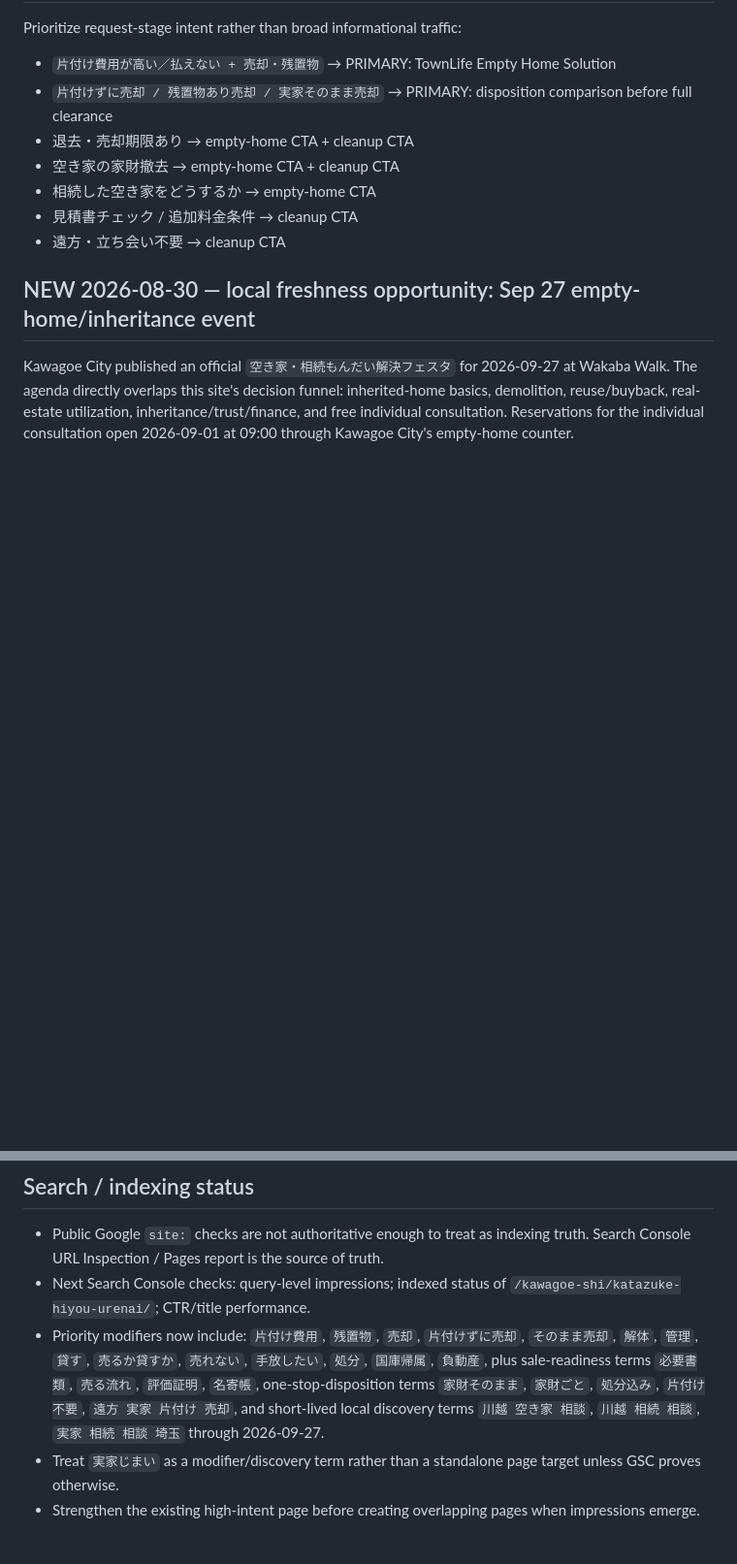
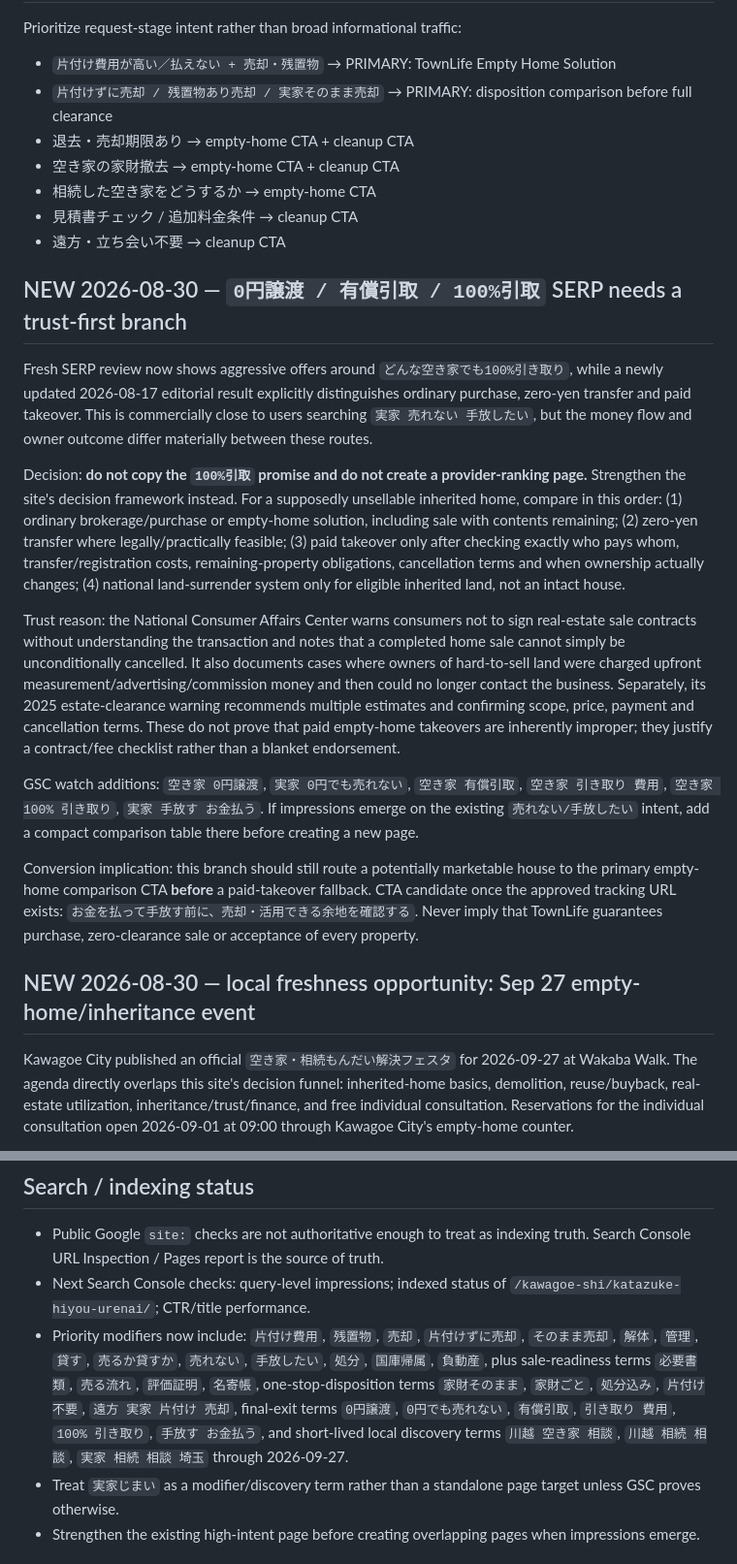
Before and after one commit to mashioka0607-bot/saitama-jikka-navi, a Markdown page: MONETIZATION.md, 2 parts joined by grey strips. Shown at 97% size. GitHub-like rendering; blank space fills up the shorter version.

Commit message:
strategy: distinguish sale, zero-yen transfer and paid takeovers

```diff
--- a/MONETIZATION.md
+++ b/MONETIZATION.md
@@ -24,6 +24,18 @@ Prioritize request-stage intent rather than broad informational traffic:
 - 相続した空き家をどうするか → empty-home CTA
 - 見積書チェック / 追加料金条件 → cleanup CTA
 - 遠方・立ち会い不要 → cleanup CTA
+
+## NEW 2026-08-30 — `0円譲渡 / 有償引取 / 100%引取` SERP needs a trust-first branch
+
+Fresh SERP review now shows aggressive offers around `どんな空き家でも100%引き取り`, while a newly updated 2026-08-17 editorial result explicitly distinguishes ordinary purchase, zero-yen transfer and paid takeover. This is commercially close to users searching `実家 売れない 手放したい`, but the money flow and owner outcome differ materially between these routes.
+
+Decision: **do not copy the `100%引取` promise and do not create a provider-ranking page.** Strengthen the site's decision framework instead. For a supposedly unsellable inherited home, compare in this order: (1) ordinary brokerage/purchase or empty-home solution, including sale with contents remaining; (2) zero-yen transfer where legally/practically feasible; (3) paid takeover only after checking exactly who pays whom, transfer/registration costs, remaining-property obligations, cancellation terms and when ownership actually changes; (4) national land-surrender system only for eligible inherited land, not an intact house.
+
+Trust reason: the National Consumer Affairs Center warns consumers not to sign real-estate sale contracts without understanding the transaction and notes that a completed home sale cannot simply be unconditionally cancelled. It also documents cases where owners of hard-to-sell land were charged upfront measurement/advertising/commission money and then could no longer contact the business. Separately, its 2025 estate-clearance warning recommends multiple estimates and confirming scope, price, payment and cancellation terms. These do not prove that paid empty-home takeovers are inherently improper; they justify a contract/fee checklist rather than a blanket endorsement.
+
+GSC watch additions: `空き家 0円譲渡`, `実家 0円でも売れない`, `空き家 有償引取`, `空き家 引き取り 費用`, `空き家 100% 引き取り`, `実家 手放す お金払う`. If impressions emerge on the existing `売れない/手放したい` intent, add a compact comparison table there before creating a new page.
+
+Conversion implication: this branch should still route a potentially marketable house to the primary empty-home comparison CTA **before** a paid-takeover fallback. CTA candidate once the approved tracking URL exists: `お金を払って手放す前に、売却・活用できる余地を確認する`. Never imply that TownLife guarantees purchase, zero-clearance sale or acceptance of every property.
 
 ## NEW 2026-08-30 — local freshness opportunity: Sep 27 empty-home/inheritance event
 
@@ -111,7 +123,7 @@ Kawagoe's official waste guidance states that household-waste collection require
 
 - Public Google `site:` checks are not authoritative enough to treat as indexing truth. Search Console URL Inspection / Pages report is the source of truth.
 - Next Search Console checks: query-level impressions; indexed status of `/kawagoe-shi/katazuke-hiyou-urenai/`; CTR/title performance.
-- Priority modifiers now include: `片付け費用`, `残置物`, `売却`, `片付けずに売却`, `そのまま売却`, `解体`, `管理`, `貸す`, `売るか貸すか`, `売れない`, `手放したい`, `処分`, `国庫帰属`, `負動産`, plus sale-readiness terms `必要書類`, `売る流れ`, `評価証明`, `名寄帳`, one-stop-disposition terms `家財そのまま`, `家財ごと`, `処分込み`, `片付け不要`, `遠方 実家 片付け 売却`, and short-lived local discovery terms `川越 空き家 相談`, `川越 相続 相談`, `実家 相続 相談 埼玉` through 2026-09-27.
+- Priority modifiers now include: `片付け費用`, `残置物`, `売却`, `片付けずに売却`, `そのまま売却`, `解体`, `管理`, `貸す`, `売るか貸すか`, `売れない`, `手放したい`, `処分`, `国庫帰属`, `負動産`, plus sale-readiness terms `必要書類`, `売る流れ`, `評価証明`, `名寄帳`, one-stop-disposition terms `家財そのまま`, `家財ごと`, `処分込み`, `片付け不要`, `遠方 実家 片付け 売却`, final-exit terms `0円譲渡`, `0円でも売れない`, `有償引取`, `引き取り 費用`, `100% 引き取り`, `手放す お金払う`, and short-lived local discovery terms `川越 空き家 相談`, `川越 相続 相談`, `実家 相続 相談 埼玉` through 2026-09-27.
 - Treat `実家じまい` as a modifier/discovery term rather than a standalone page target unless GSC proves otherwise.
 - Strengthen the existing high-intent page before creating overlapping pages when impressions emerge.
 
```
